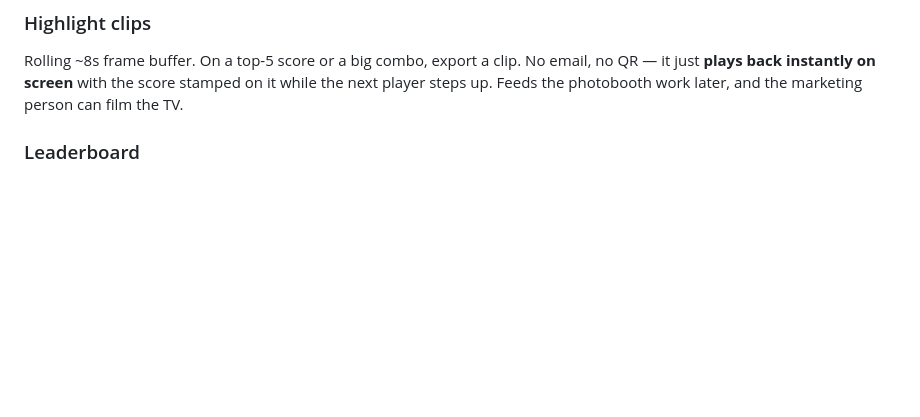
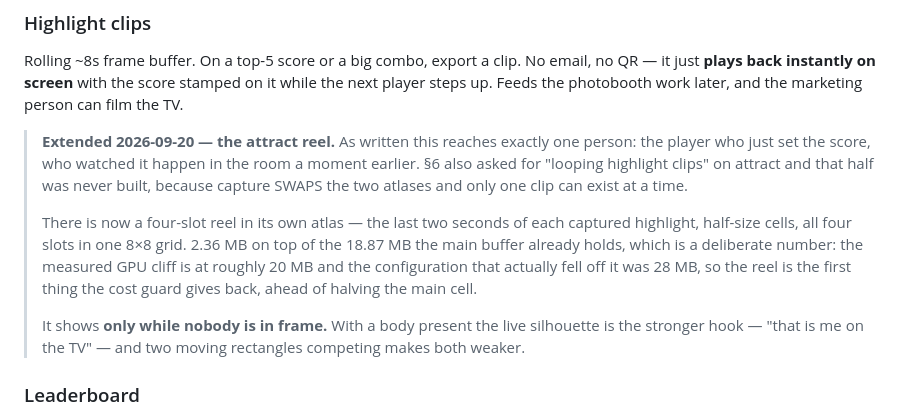
Before and after one commit to HyperionBurn/gdg-cv-arcade, a Markdown page: PLAN.md, the part around the change. GitHub-like rendering; blank space fills up the shorter version.

```diff
--- a/PLAN.md
+++ b/PLAN.md
@@ -222,6 +222,23 @@ Deterministic replay of the top run per game, played back translucent alongside
 
 Rolling ~8s frame buffer. On a top-5 score or a big combo, export a clip. No email, no QR — it just **plays back instantly on screen** with the score stamped on it while the next player steps up. Feeds the photobooth work later, and the marketing person can film the TV.
 
+> **Extended 2026-09-20 — the attract reel.**
+> As written this reaches exactly one person: the player who just set the
+> score, who watched it happen in the room a moment earlier. §6 also asked for
+> "looping highlight clips" on attract and that half was never built, because
+> capture SWAPS the two atlases and only one clip can exist at a time.
+>
+> There is now a four-slot reel in its own atlas — the last two seconds of each
+> captured highlight, half-size cells, all four slots in one 8×8 grid. 2.36 MB
+> on top of the 18.87 MB the main buffer already holds, which is a deliberate
+> number: the measured GPU cliff is at roughly 20 MB and the configuration that
+> actually fell off it was 28 MB, so the reel is the first thing the cost guard
+> gives back, ahead of halving the main cell.
+>
+> It shows **only while nobody is in frame.** With a body present the live
+> silhouette is the stronger hook — "that is me on the TV" — and two moving
+> rectangles competing makes both weaker.
+
 ### Leaderboard
 
 - Per-game top 10, always visible on attract.
```
Also changed, not shown: HANDOFF.md (+37 -3 lines), README.md (+12 -5 lines).
